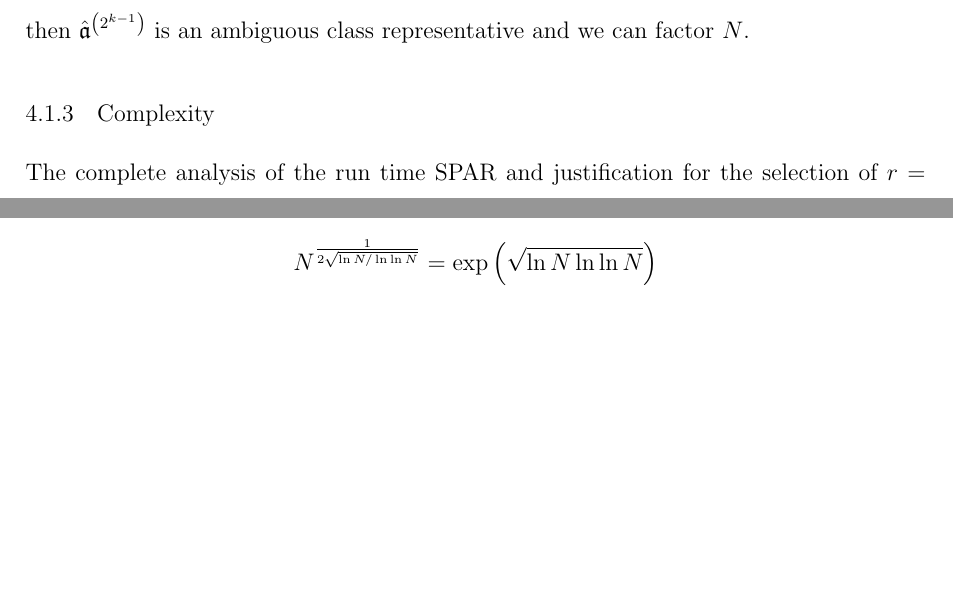
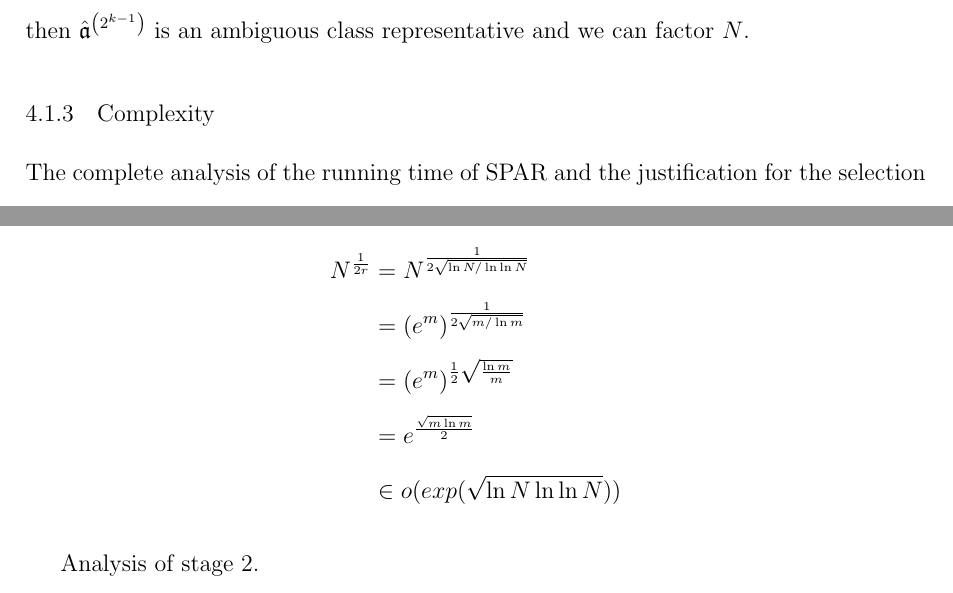
Before and after one commit to maxwellsayles/msc-thesis, a LaTeX thesis (thesis/04 SuperSPAR.tex): two parts of page 5 of 6, joined at a grey line, cut so that both start at the same text, the shorter picture padded with empty space. Compiled offline with pdfLaTeX; a LaTeX package or settings file that is missing is left out.

Commit message:
analysis of stage 1 of spar

```diff
--- a/thesis/04 SuperSPAR.tex
+++ b/thesis/04 SuperSPAR.tex
@@ -133,14 +133,16 @@ until there is some $j < k$ such that $\mathfrak a_j = \mathfrak a_k$.  The orde
 %%%%%%%%%%%%%%
 \subsection{Complexity}
 
-The complete analysis of the run time SPAR and justification for the selection of $r = \sqrt{\ln N \ln \ln N}$ and $t$ such that $p_t = N^{1/2r}$ is given in \cite{Schnorr1984}.  By selecting $r$ and $t$ as such,
+The complete analysis of the running time of SPAR and the justification for the selection of $r = \sqrt{\ln N / \ln \ln N}$ and $t$ such that $p_t = N^{1/2r}$ is given in \cite{Schnorr1984}.  In stage one of the algorithm, we exponentiate $\mathfrak a_0$ to the product of primes $\prod_{i=2}^t {p_i}^{e_i}$.  Using binary exponentiation, this will take $O(p_t)$ group operations \cite[p.290]{Schnorr1984}.  Since $p_t = N^{1/2r}$, we let $m = \ln N$ and this expression simplifies
+\begin{align*}
+	N^\frac{1}{2r} &= N^\frac{1}{2\sqrt{\ln N / \ln \ln N}} \\
+	&= {\left(e^m\right)}^\frac{1}{2\sqrt{m / \ln m}} \\
+	&= {\left(e^m\right)}^{\frac{1}{2} \sqrt{\frac{\ln m}{m}}} \\
+	&= e^{\frac{\sqrt{m \ln m}}{2}} \\
+	&\in o(exp(\sqrt{\ln N \ln \ln N}))
+\end{align*}
 
-
-Somehow show that
-\[
-	N ^ { \frac{1}{2 \sqrt{ \ln N / \ln \ln N }} } = \exp\left({\sqrt{\ln N \ln \ln N}}\right)
-\]
-
+Analysis of stage 2.
 
 %%%%%%%%%%%%%%%%%%%
 % PRIMORIAL STEPS %
```
